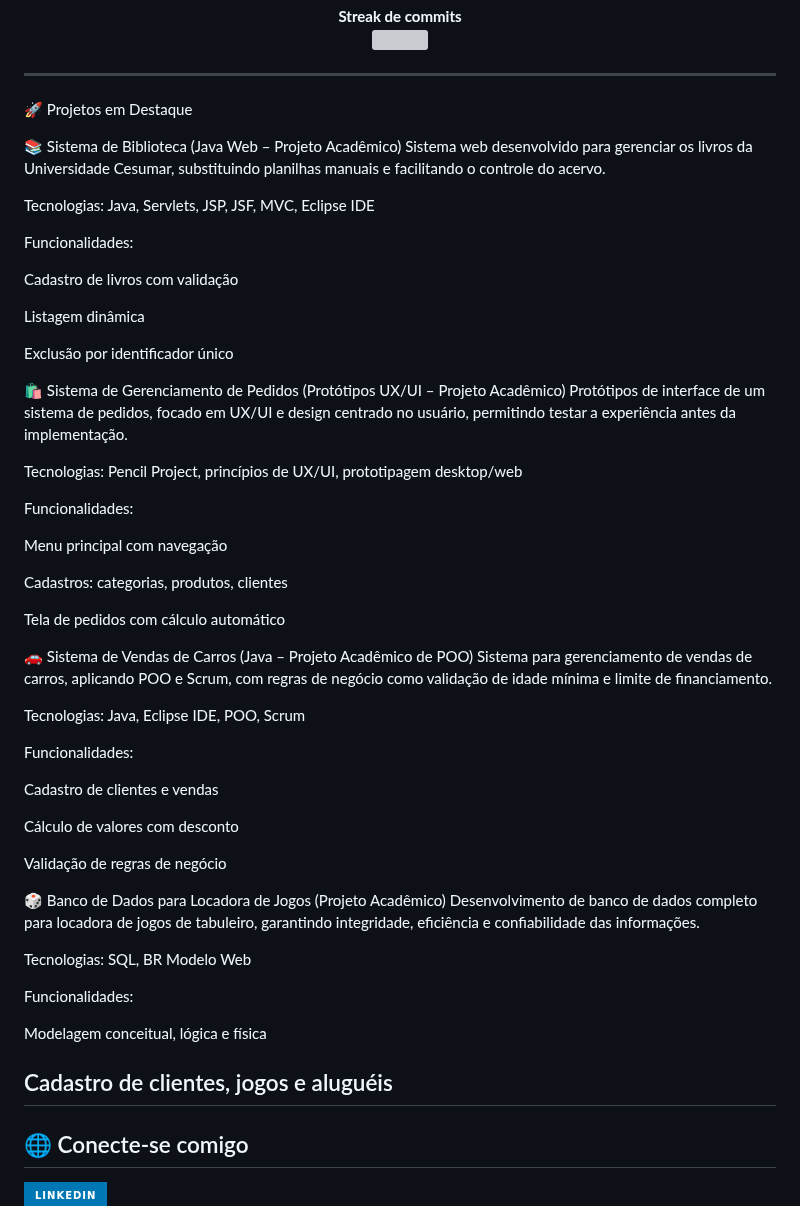
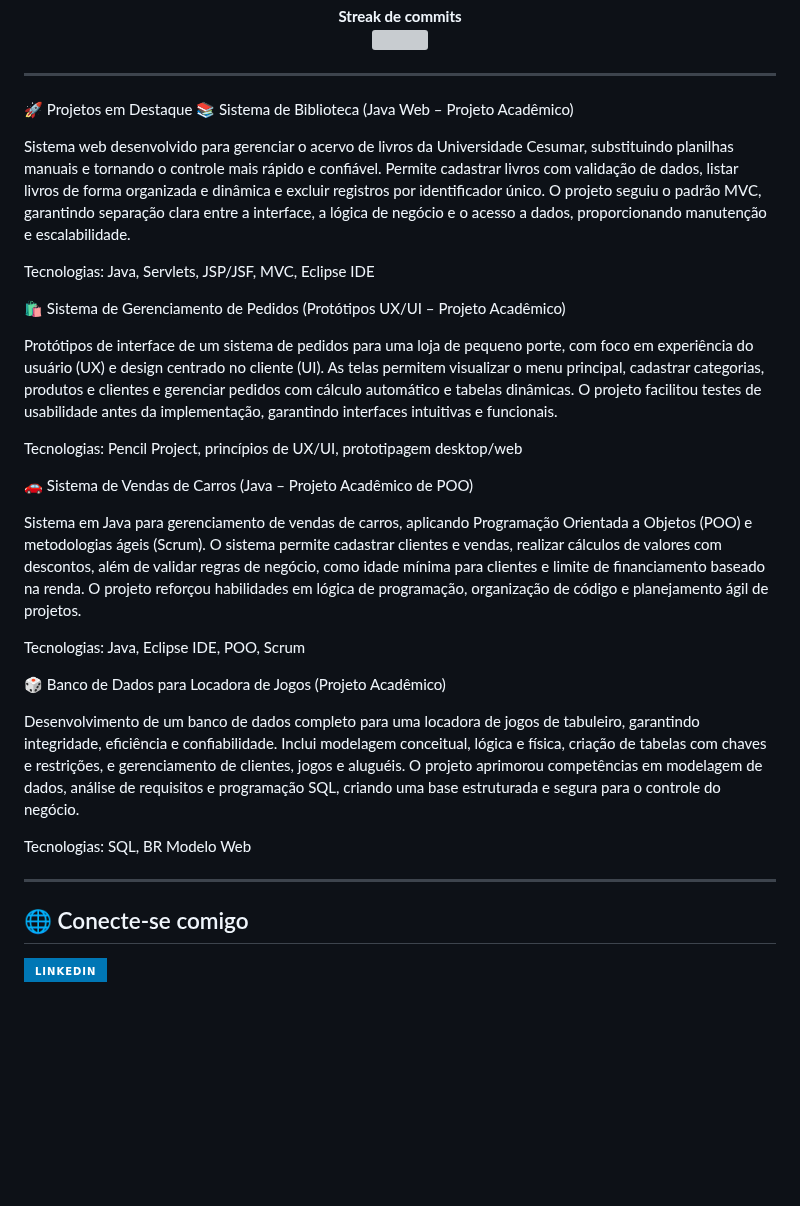
Before and after one commit to ViniciusBzm/ViniciusBzm, a Markdown page: README.md, the part around the change. GitHub-like rendering; badges without logos; blank space fills up the shorter version; grey boxes are pictures that could not be loaded.

```diff
--- a/README.md
+++ b/README.md
@@ -69,60 +69,30 @@
 ---
 
 🚀 Projetos em Destaque
+📚 Sistema de Biblioteca (Java Web – Projeto Acadêmico)
 
-📚 Sistema de Biblioteca (Java Web – Projeto Acadêmico)
-Sistema web desenvolvido para gerenciar os livros da Universidade Cesumar, substituindo planilhas manuais e facilitando o controle do acervo.
+Sistema web desenvolvido para gerenciar o acervo de livros da Universidade Cesumar, substituindo planilhas manuais e tornando o controle mais rápido e confiável. Permite cadastrar livros com validação de dados, listar livros de forma organizada e dinâmica e excluir registros por identificador único. O projeto seguiu o padrão MVC, garantindo separação clara entre a interface, a lógica de negócio e o acesso a dados, proporcionando manutenção e escalabilidade.
 
-Tecnologias:
-Java, Servlets, JSP, JSF, MVC, Eclipse IDE
-
-Funcionalidades:
-
-Cadastro de livros com validação
-
-Listagem dinâmica
-
-Exclusão por identificador único
+Tecnologias: Java, Servlets, JSP/JSF, MVC, Eclipse IDE
 
 🛍 Sistema de Gerenciamento de Pedidos (Protótipos UX/UI – Projeto Acadêmico)
-Protótipos de interface de um sistema de pedidos, focado em UX/UI e design centrado no usuário, permitindo testar a experiência antes da implementação.
 
-Tecnologias:
-Pencil Project, princípios de UX/UI, prototipagem desktop/web
+Protótipos de interface de um sistema de pedidos para uma loja de pequeno porte, com foco em experiência do usuário (UX) e design centrado no cliente (UI). As telas permitem visualizar o menu principal, cadastrar categorias, produtos e clientes e gerenciar pedidos com cálculo automático e tabelas dinâmicas. O projeto facilitou testes de usabilidade antes da implementação, garantindo interfaces intuitivas e funcionais.
 
-Funcionalidades:
-
-Menu principal com navegação
-
-Cadastros: categorias, produtos, clientes
-
-Tela de pedidos com cálculo automático
+Tecnologias: Pencil Project, princípios de UX/UI, prototipagem desktop/web
 
 🚗 Sistema de Vendas de Carros (Java – Projeto Acadêmico de POO)
-Sistema para gerenciamento de vendas de carros, aplicando POO e Scrum, com regras de negócio como validação de idade mínima e limite de financiamento.
 
-Tecnologias:
-Java, Eclipse IDE, POO, Scrum
+Sistema em Java para gerenciamento de vendas de carros, aplicando Programação Orientada a Objetos (POO) e metodologias ágeis (Scrum). O sistema permite cadastrar clientes e vendas, realizar cálculos de valores com descontos, além de validar regras de negócio, como idade mínima para clientes e limite de financiamento baseado na renda. O projeto reforçou habilidades em lógica de programação, organização de código e planejamento ágil de projetos.
 
-Funcionalidades:
-
-Cadastro de clientes e vendas
-
-Cálculo de valores com desconto
-
-Validação de regras de negócio
+Tecnologias: Java, Eclipse IDE, POO, Scrum
 
 🎲 Banco de Dados para Locadora de Jogos (Projeto Acadêmico)
-Desenvolvimento de banco de dados completo para locadora de jogos de tabuleiro, garantindo integridade, eficiência e confiabilidade das informações.
 
-Tecnologias:
-SQL, BR Modelo Web
+Desenvolvimento de um banco de dados completo para uma locadora de jogos de tabuleiro, garantindo integridade, eficiência e confiabilidade. Inclui modelagem conceitual, lógica e física, criação de tabelas com chaves e restrições, e gerenciamento de clientes, jogos e aluguéis. O projeto aprimorou competências em modelagem de dados, análise de requisitos e programação SQL, criando uma base estruturada e segura para o controle do negócio.
 
-Funcionalidades:
+Tecnologias: SQL, BR Modelo Web
 
-Modelagem conceitual, lógica e física
-
-Cadastro de clientes, jogos e aluguéis
 ---
 
 ## 🌐 Conecte-se comigo
```
